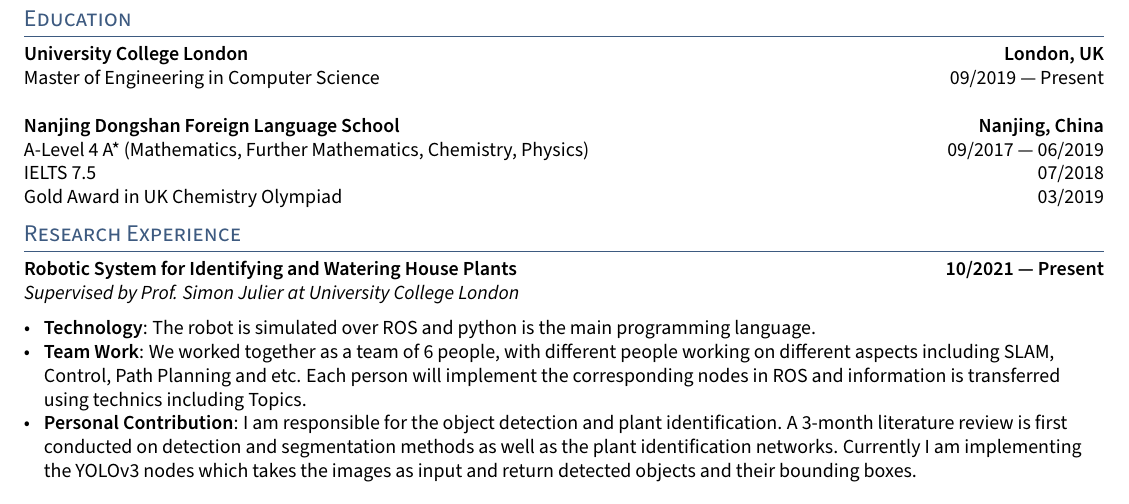
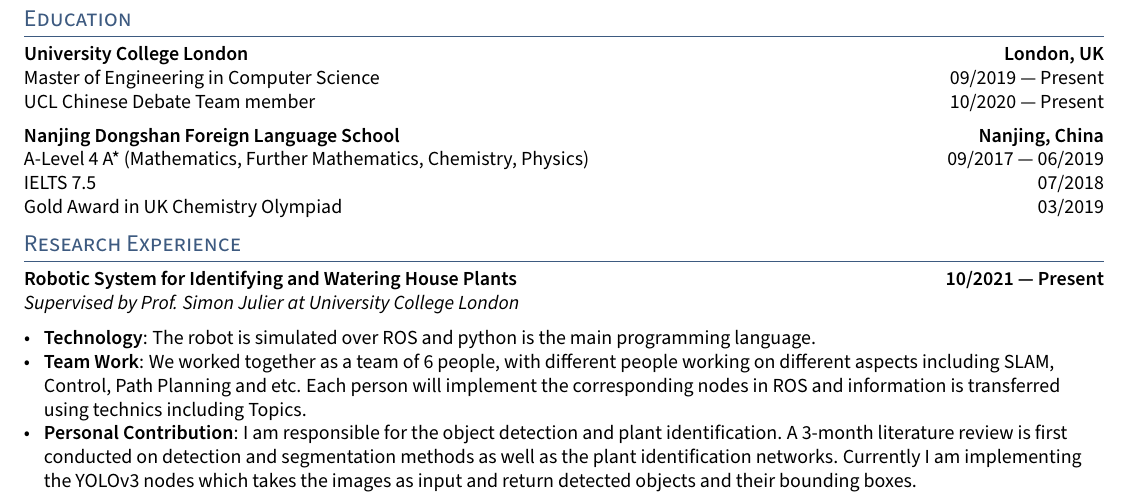
Before and after one commit to kefhuang/kefeng-huang-cv, a LaTeX CV (kefeng-huang-cv.tex, which reads sections/education.tex): part of page 1 of 2, cut so that both start at the same text. Compiled offline with pdfLaTeX.

Commit message:
update education

```diff
--- a/sections/education.tex
+++ b/sections/education.tex
@@ -1,7 +1,14 @@
 
 \subsection{University College London \hfill London, UK}
-    Master of Engineering in Computer Science \hfill 09/2019 --- Present
+    Master of Engineering in Computer Science
+        \hfill 09/2019 --- Present
     \newline
+    UCL Chinese Debate Team member
+        \hfill 10/2020 --- Present
+
+
+\vspace{0.5em}
+
 
 \subsection{Nanjing Dongshan Foreign Language School \hfill Nanjing, China}
     A-Level 4 A* (Mathematics, Further Mathematics, Chemistry, Physics)
```
Also changed, not shown: kefeng-huang-cv.pdf.
